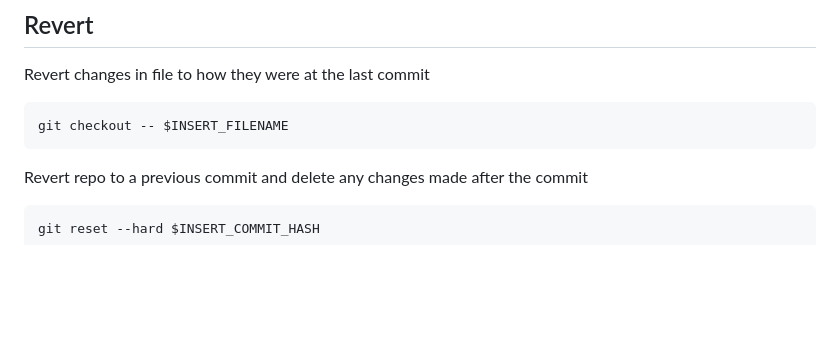
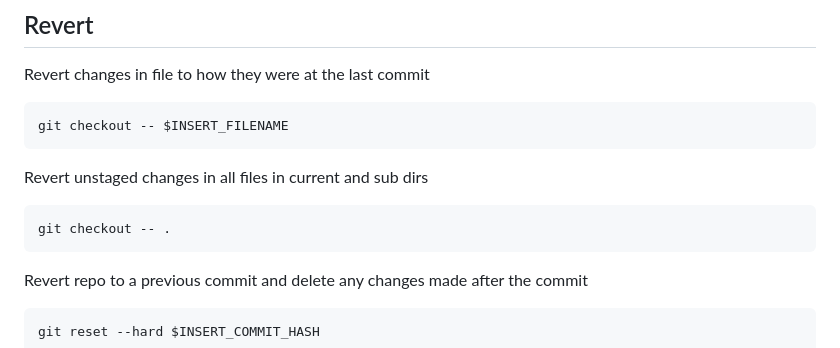
Before and after one commit to abhijeetchopra/QuickGuides, a Markdown page: Git/README.md, the part around the change. GitHub-like rendering; blank space fills up the shorter version.

Commit message:
Git: update readme

````diff
--- a/Git/README.md
+++ b/Git/README.md
@@ -391,6 +391,12 @@ Revert changes in file to how they were at the last commit
 
 ```bash
 git checkout -- $INSERT_FILENAME
+```
+
+Revert unstaged changes in all files in current and sub dirs
+
+```bash
+git checkout -- .
 ```
 
 Revert repo to a previous commit and delete any changes made after the commit
````
